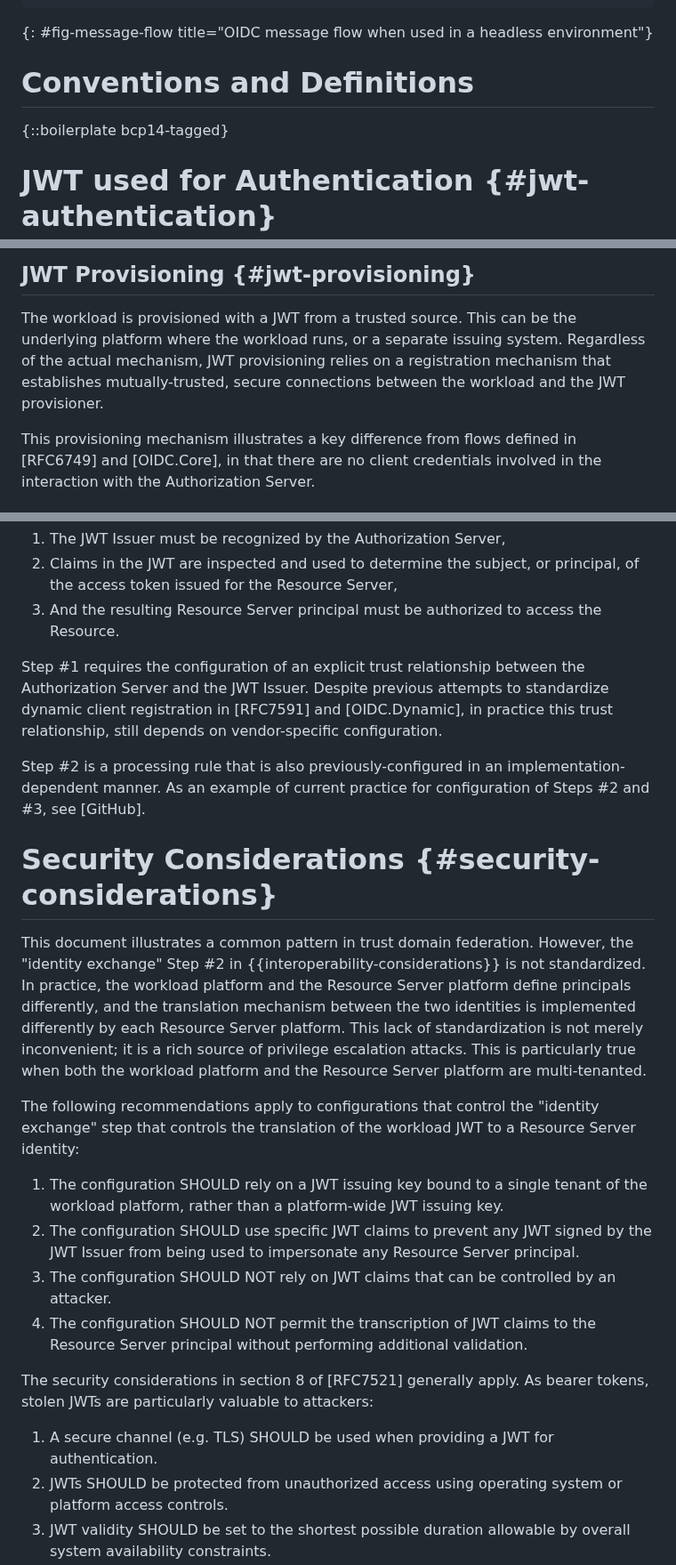
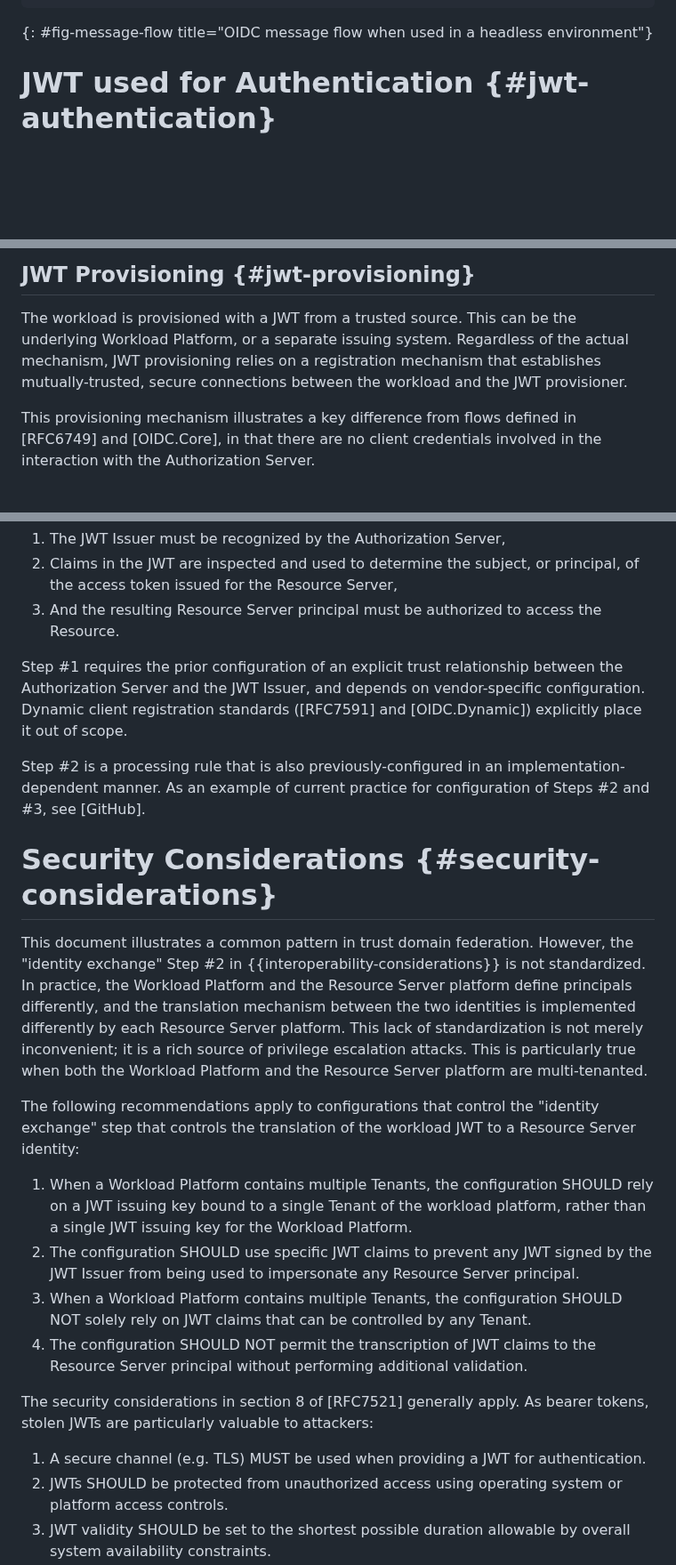
Before and after one commit to heymarcel/draft-ietf-wimse-headless-jwt-authentication, a Markdown page: draft-levy-wimse-headless-jwt-authentication-practices.md, 3 parts joined by grey strips. Shown at 89% size. Drawn GitHub-style; blank space fills up the shorter version.

Commit message:
Added terms, clarified language

```diff
--- a/draft-levy-wimse-headless-jwt-authentication-practices.md
+++ b/draft-levy-wimse-headless-jwt-authentication-practices.md
@@ -140,10 +162,6 @@ order to obtain consistency and promote interoperability in industry.
          +------------+
 ~~~
 {: #fig-message-flow title="OIDC message flow when used in a headless environment"}
-
-# Conventions and Definitions
-
-{::boilerplate bcp14-tagged}
 
 # JWT used for Authentication {#jwt-authentication}
 
@@ -253,10 +271,10 @@ reponse from the authorization server as per Section 3.2 in [RFC7523].
 ## JWT Provisioning {#jwt-provisioning}
 
 The workload is provisioned with a JWT from a trusted source. This can be the
-underlying platform where the workload runs, or a separate issuing system.
-Regardless of the actual mechanism, JWT provisioning relies on a registration
-mechanism that establishes mutually-trusted, secure connections between the
-workload and the JWT provisioner.
+underlying Workload Platform, or a separate issuing system. Regardless of the
+actual mechanism, JWT provisioning relies on a registration mechanism that
+establishes mutually-trusted, secure connections between the workload and the
+JWT provisioner.
 
 This provisioning mechanism illustrates a key difference from flows defined in
 [RFC6749] and [OIDC.Core], in that there are no client credentials involved in
@@ -272,11 +290,10 @@ In order for the workload to access the resource,
 3. And the resulting Resource Server principal must be authorized to access the
    Resource.
 
-Step \#1 requires the configuration of an explicit trust relationship between
-the Authorization Server and the JWT Issuer. Despite previous attempts to
-standardize dynamic client registration in [RFC7591] and [OIDC.Dynamic], in
-practice this trust relationship, still depends on vendor-specific
-configuration.
+Step \#1 requires the prior configuration of an explicit trust relationship
+between the Authorization Server and the JWT Issuer, and depends on
+vendor-specific configuration. Dynamic client registration standards ([RFC7591]
+and [OIDC.Dynamic]) explicitly place it out of scope.
 
 Step \#2 is a processing rule that is also previously-configured in an
 implementation-dependent manner. As an example of current practice for
@@ -286,30 +303,31 @@ configuration of Steps \#2 and \#3, see [GitHub].
 
 This document illustrates a common pattern in trust domain federation. However,
 the "identity exchange" Step \#2 in {{interoperability-considerations}} is not
-standardized. In practice, the workload platform and the Resource Server
+standardized. In practice, the Workload Platform and the Resource Server
 platform define principals differently, and the translation mechanism between
 the two identities is implemented differently by each Resource Server platform.
 This lack of standardization is not merely inconvenient; it is a rich source of
-privilege escalation attacks. This is particularly true when both the workload
-platform and the Resource Server platform are multi-tenanted.
+privilege escalation attacks. This is particularly true when both the Workload
+Platform and the Resource Server platform are multi-tenanted.
 
 The following recommendations apply to configurations that control
 the "identity exchange" step that controls the translation of the workload JWT to a
 Resource Server identity:
 
-1. The configuration SHOULD rely on a JWT issuing key bound to a single tenant
-   of the workload platform, rather than a platform-wide JWT issuing key.
+1. When a Workload Platform contains multiple Tenants, the configuration SHOULD
+   rely on a JWT issuing key bound to a single Tenant of the workload platform,
+   rather than a single JWT issuing key for the Workload Platform.
 2. The configuration SHOULD use specific JWT claims to prevent any JWT signed by
    the JWT Issuer from being used to impersonate any Resource Server principal.
-3. The configuration SHOULD NOT rely on JWT claims that can be controlled by an
-   attacker.
+3. When a Workload Platform contains multiple Tenants, the configuration SHOULD
+   NOT solely rely on JWT claims that can be controlled by any Tenant.
 4. The configuration SHOULD NOT permit the transcription of JWT claims to the
    Resource Server principal without performing additional validation.
 
 The security considerations in section 8 of [RFC7521] generally apply. As bearer
 tokens, stolen JWTs are particularly valuable to attackers:
 
-1. A secure channel (e.g. TLS) SHOULD be used when providing a JWT for
+1. A secure channel (e.g. TLS) MUST be used when providing a JWT for
    authentication.
 2. JWTs SHOULD be protected from unauthorized access using operating system or
    platform access controls.
```
Also changed, not shown: other parts of draft-levy-wimse-headless-jwt-authentication-practices.md (+22 -0 lines).
